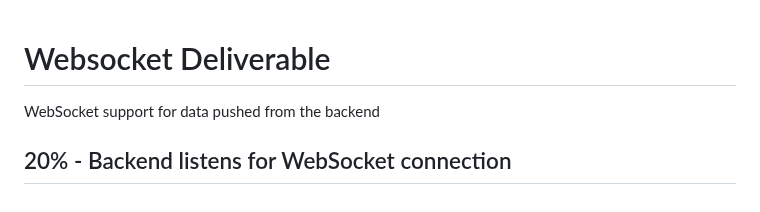
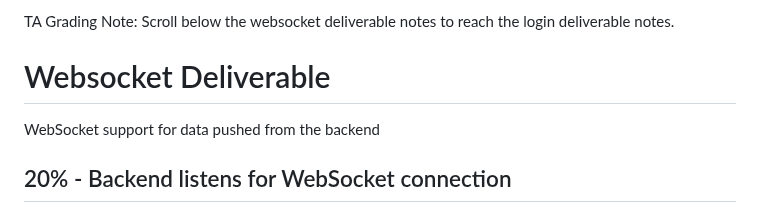
Before and after one commit to danewilhelm/startup, a Markdown page: README.md, the part around the change. Rendered like a GitHub page.

```diff
--- a/README.md
+++ b/README.md
@@ -1,3 +1,5 @@
+TA Grading Note: Scroll below the websocket deliverable notes to reach the login deliverable notes.
+
 # Websocket Deliverable
 WebSocket support for data pushed from the backend
 
```
